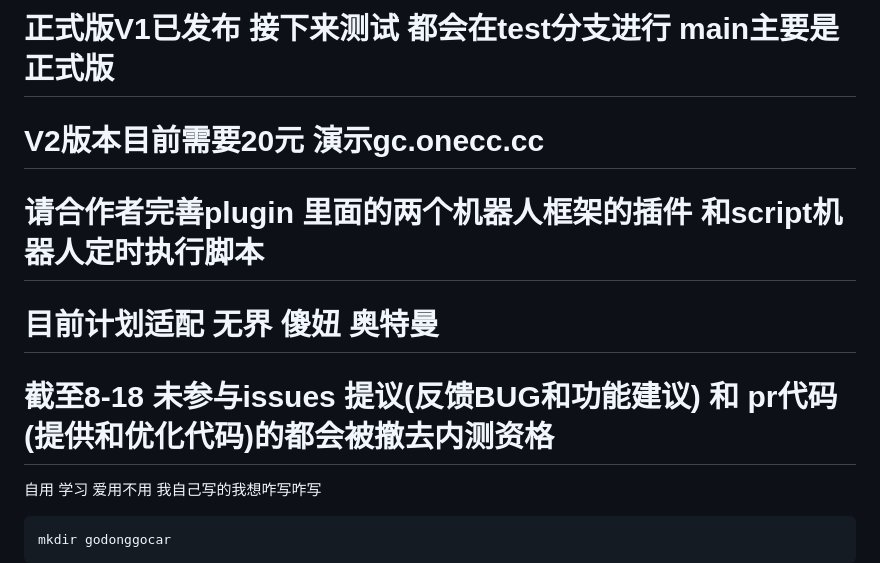
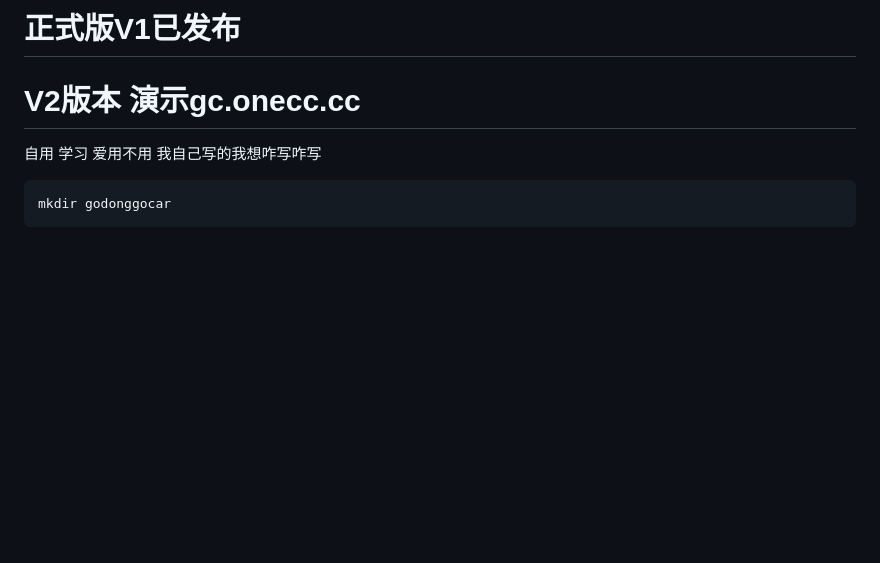
Before and after one commit to smallfawn/dingdingdang, a Markdown page: README.md, the part around the change. GitHub-like rendering; blank space fills up the shorter version.

````diff
--- a/README.md
+++ b/README.md
@@ -1,9 +1,5 @@
-# 正式版V1已发布 接下来测试 都会在test分支进行 main主要是正式版
-# V2版本目前需要20元 演示gc.onecc.cc
-# 请合作者完善plugin 里面的两个机器人框架的插件 和script机器人定时执行脚本
-# 目前计划适配 无界 傻妞 奥特曼
-# 截至8-18 未参与issues 提议(反馈BUG和功能建议) 和 pr代码(提供和优化代码)的都会被撤去内测资格
-
+# 正式版V1已发布
+# V2版本 演示gc.onecc.cc
 
 自用 学习 爱用不用 我自己写的我想咋写咋写
 ```shell
````
